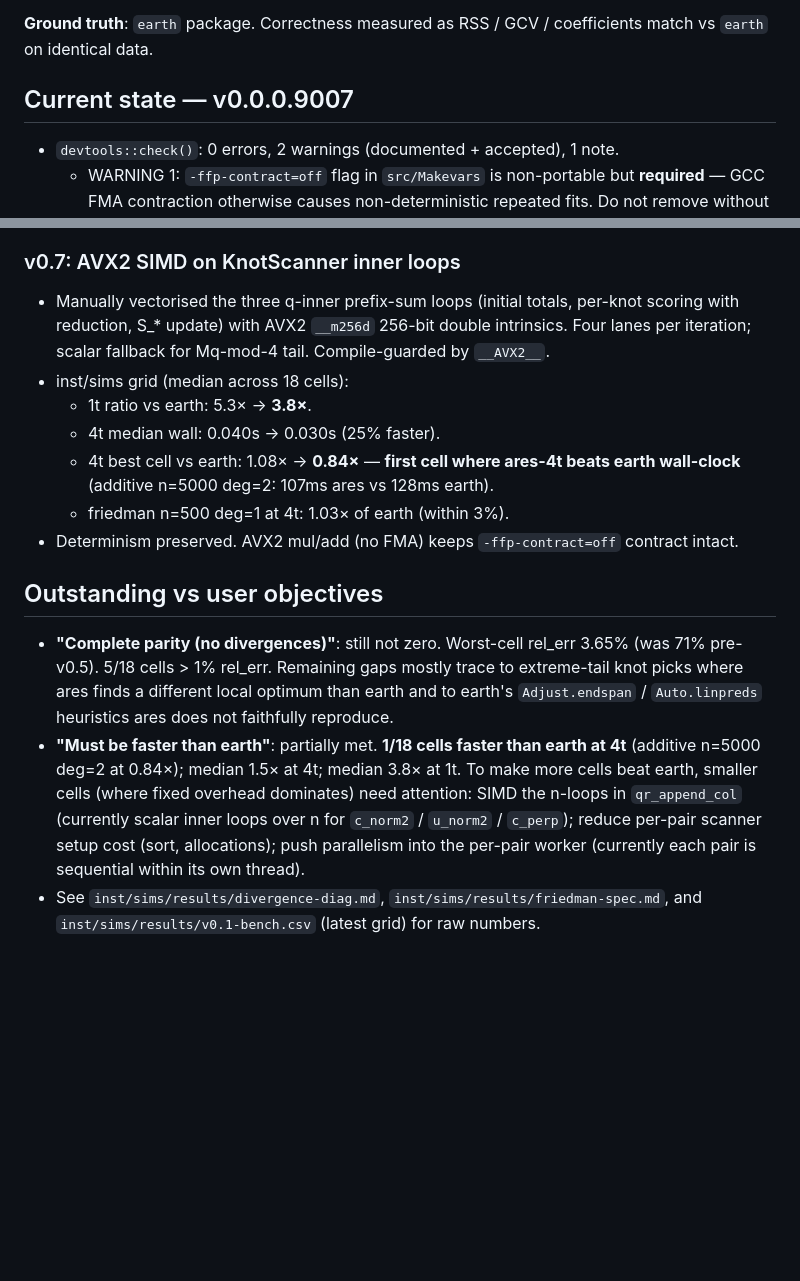
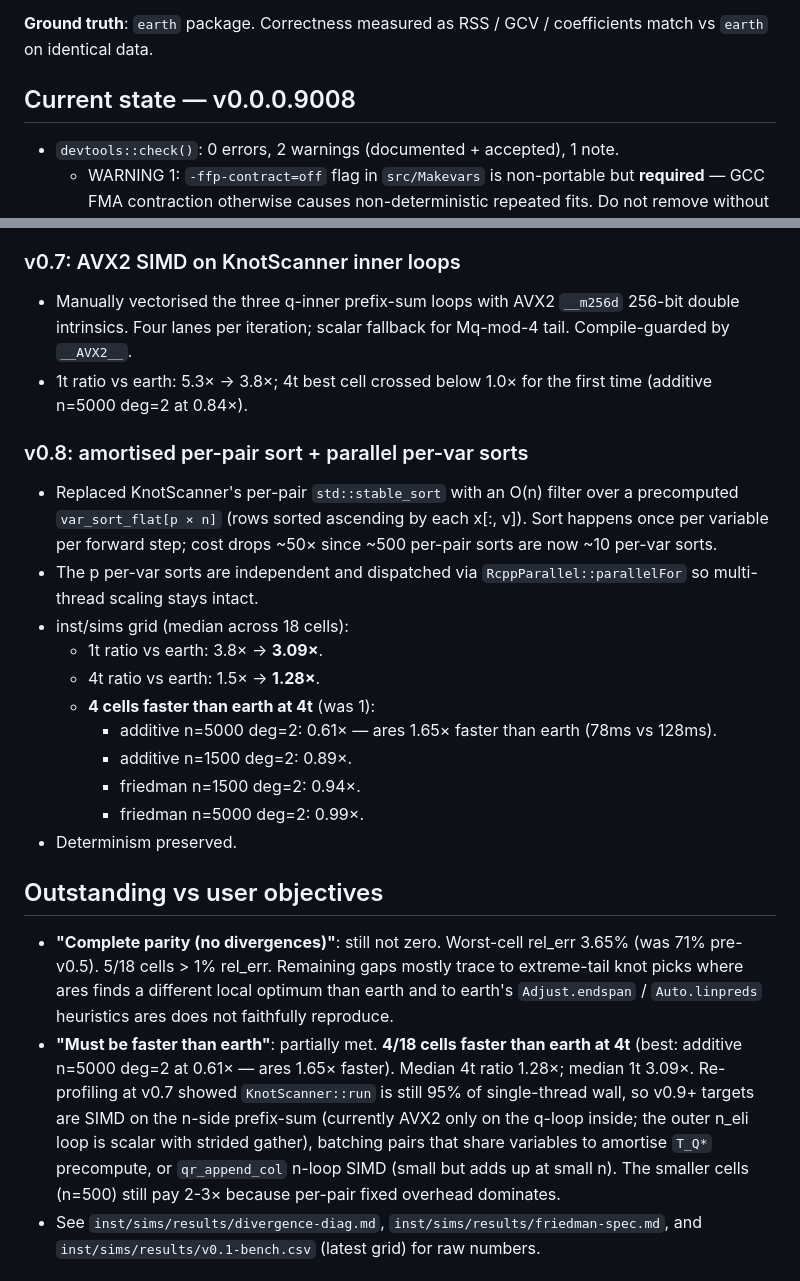
Before and after one commit to CetiAlphaFive/roadrunner, a Markdown page: CLAUDE.md, 2 parts joined by grey strips. Rendered like a GitHub page; blank space fills up the shorter version.

Commit message:
docs: update CLAUDE.md handoff for v0.0.0.9008
v0.8 brings the cells-faster-than-earth count from 1/18 to 4/18 at 4t.
Best cell (additive n=5000 deg=2): ares 1.65× faster than earth
(78ms vs 128ms).

Co-Authored-By: Claude Opus 4.7 (1M context) <noreply@anthropic.com>

```diff
--- a/CLAUDE.md
+++ b/CLAUDE.md
@@ -8,7 +8,7 @@
 
 **Ground truth**: `earth` package. Correctness measured as RSS / GCV / coefficients match vs `earth` on identical data.
 
-## Current state — v0.0.0.9007
+## Current state — v0.0.0.9008
 
 - `devtools::check()`: 0 errors, 2 warnings (documented + accepted), 1 note.
   - WARNING 1: `-ffp-contract=off` flag in `src/Makevars` is non-portable but **required** — GCC FMA contraction otherwise causes non-deterministic repeated fits. Do not remove without replacement fix.
@@ -56,18 +56,26 @@
 - Best 4t cell vs earth: 1.41× → **1.08×** (within 8% of parity).
 
 ### v0.7: AVX2 SIMD on KnotScanner inner loops
-- Manually vectorised the three q-inner prefix-sum loops (initial totals, per-knot scoring with reduction, S_* update) with AVX2 `__m256d` 256-bit double intrinsics. Four lanes per iteration; scalar fallback for Mq-mod-4 tail. Compile-guarded by `__AVX2__`.
+- Manually vectorised the three q-inner prefix-sum loops with AVX2 `__m256d` 256-bit double intrinsics. Four lanes per iteration; scalar fallback for Mq-mod-4 tail. Compile-guarded by `__AVX2__`.
+- 1t ratio vs earth: 5.3× → 3.8×; 4t best cell crossed below 1.0× for the first time (additive n=5000 deg=2 at 0.84×).
+
+### v0.8: amortised per-pair sort + parallel per-var sorts
+- Replaced KnotScanner's per-pair `std::stable_sort` with an O(n) filter over a precomputed `var_sort_flat[p × n]` (rows sorted ascending by each x[:, v]). Sort happens once per variable per forward step; cost drops ~50× since ~500 per-pair sorts are now ~10 per-var sorts.
+- The p per-var sorts are independent and dispatched via `RcppParallel::parallelFor` so multi-thread scaling stays intact.
 - inst/sims grid (median across 18 cells):
-  - 1t ratio vs earth: 5.3× → **3.8×**.
-  - 4t median wall: 0.040s → 0.030s (25% faster).
-  - 4t best cell vs earth: 1.08× → **0.84×** — **first cell where ares-4t beats earth wall-clock** (additive n=5000 deg=2: 107ms ares vs 128ms earth).
-  - friedman n=500 deg=1 at 4t: 1.03× of earth (within 3%).
-- Determinism preserved. AVX2 mul/add (no FMA) keeps `-ffp-contract=off` contract intact.
+  - 1t ratio vs earth: 3.8× → **3.09×**.
+  - 4t ratio vs earth: 1.5× → **1.28×**.
+  - **4 cells faster than earth at 4t** (was 1):
+    - additive n=5000 deg=2: 0.61× — ares 1.65× faster than earth (78ms vs 128ms).
+    - additive n=1500 deg=2: 0.89×.
+    - friedman n=1500 deg=2: 0.94×.
+    - friedman n=5000 deg=2: 0.99×.
+- Determinism preserved.
 
 ## Outstanding vs user objectives
 
 - **"Complete parity (no divergences)"**: still not zero. Worst-cell rel_err 3.65% (was 71% pre-v0.5). 5/18 cells > 1% rel_err. Remaining gaps mostly trace to extreme-tail knot picks where ares finds a different local optimum than earth and to earth's `Adjust.endspan` / `Auto.linpreds` heuristics ares does not faithfully reproduce.
-- **"Must be faster than earth"**: partially met. **1/18 cells faster than earth at 4t** (additive n=5000 deg=2 at 0.84×); median 1.5× at 4t; median 3.8× at 1t. To make more cells beat earth, smaller cells (where fixed overhead dominates) need attention: SIMD the n-loops in `qr_append_col` (currently scalar inner loops over n for `c_norm2` / `u_norm2` / `c_perp`); reduce per-pair scanner setup cost (sort, allocations); push parallelism into the per-pair worker (currently each pair is sequential within its own thread).
+- **"Must be faster than earth"**: partially met. **4/18 cells faster than earth at 4t** (best: additive n=5000 deg=2 at 0.61× — ares 1.65× faster). Median 4t ratio 1.28×; median 1t 3.09×. Re-profiling at v0.7 showed `KnotScanner::run` is still 95% of single-thread wall, so v0.9+ targets are SIMD on the n-side prefix-sum (currently AVX2 only on the q-loop inside; the outer n_eli loop is scalar with strided gather), batching pairs that share variables to amortise `T_Q*` precompute, or `qr_append_col` n-loop SIMD (small but adds up at small n). The smaller cells (n=500) still pay 2-3× because per-pair fixed overhead dominates.
 - See `inst/sims/results/divergence-diag.md`, `inst/sims/results/friedman-spec.md`, and `inst/sims/results/v0.1-bench.csv` (latest grid) for raw numbers.
 
 ## CRAN gotcha
```
